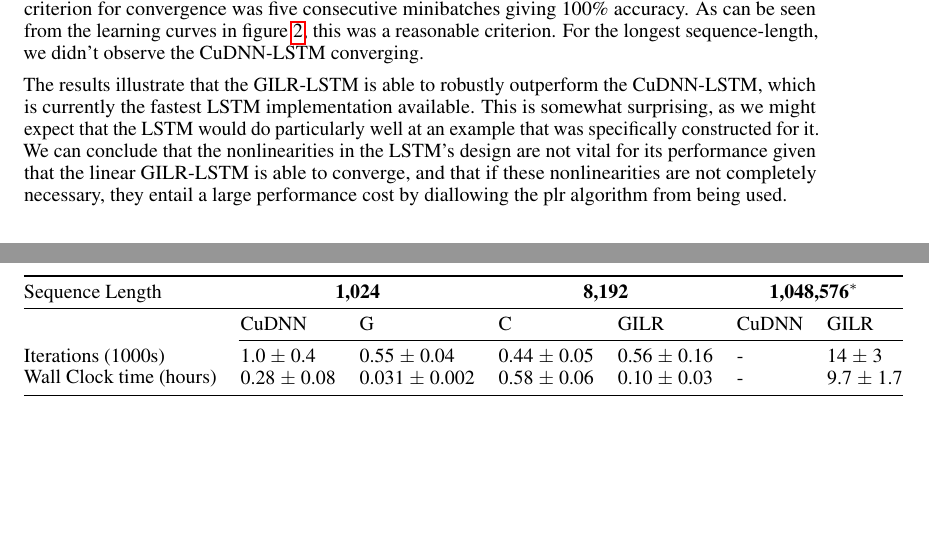
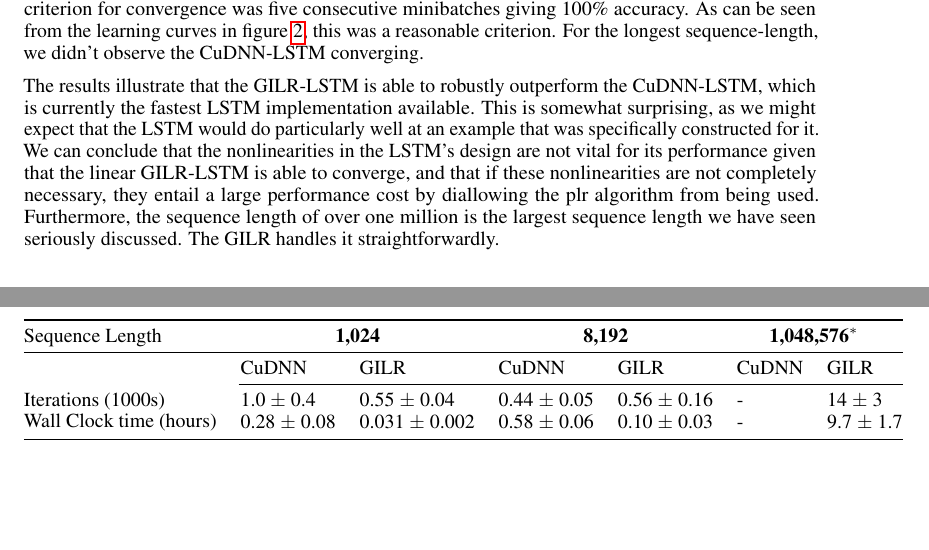
Before and after one commit to eamartin/parallelizing_linear_rnns, a LaTeX paper (paper/main.tex): two parts of pages 7 and 8 of 10, joined at a grey line, cut so that both start at the same text. Compiled offline with pdfLaTeX.

Commit message:
Added more synthetic example explanation

```diff
--- a/paper/main.tex
+++ b/paper/main.tex
@@ -595,7 +595,9 @@ well at an example that was specifically constructed for it. We can conclude tha
 the nonlinearities in the LSTM's design are not vital for its performance given
 that the linear GILR-LSTM is able to converge, and that if these nonlinearities are
 not completely necessary, they entail a large performance cost by diallowing the
-plr algorithm from being used.
+plr algorithm from being used. Furthermore, the sequence length of over one million
+is the largest sequence length we have seen seriously discussed. The GILR
+handles it straightforwardly.
 
 \begin{figure}
   \centering
@@ -624,8 +626,8 @@ plr algorithm from being used.
 \label{my-label}
 \begin{tabular}{@{}lllllll@{}} \toprule Sequence Length &
 \multicolumn{2}{c}{\textbf{1,024}} & \multicolumn{2}{c}{\textbf{8,192}} &
-\multicolumn{2}{c}{\textbf{1,048,576\(^*\)}} \\ \midrule &CuDNN& G &
-C &GILR&CuDNN&GILR\\ \cmidrule(l){2-7} Iterations (1000s) &
+\multicolumn{2}{c}{\textbf{1,048,576\(^*\)}} \\ \midrule &CuDNN& GILR &
+CuDNN &GILR&CuDNN&GILR\\ \cmidrule(l){2-7} Iterations (1000s) &
                      1.0 %bs=8
                      \(\pm\) 0.4 & 0.55 %bs=8
                                     \(\pm\) 0.04 & 0.44 %bs=8
```
